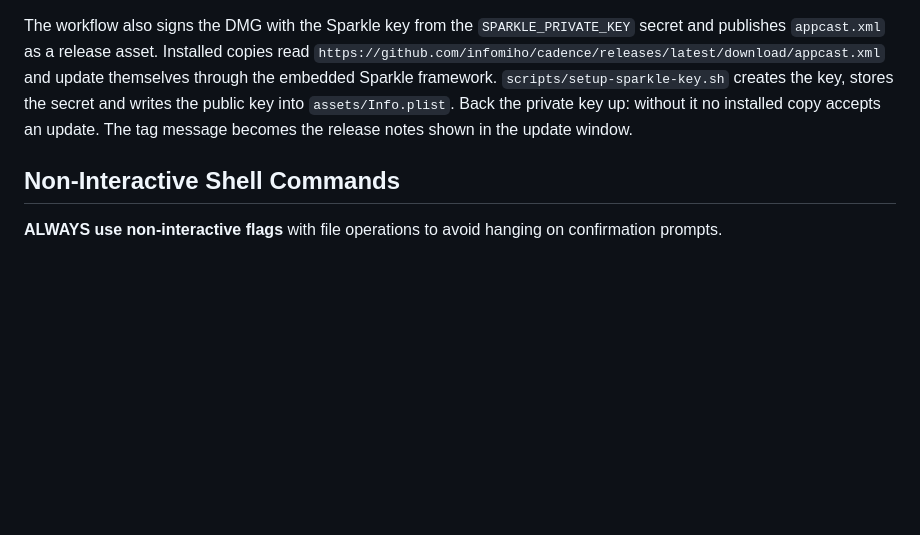
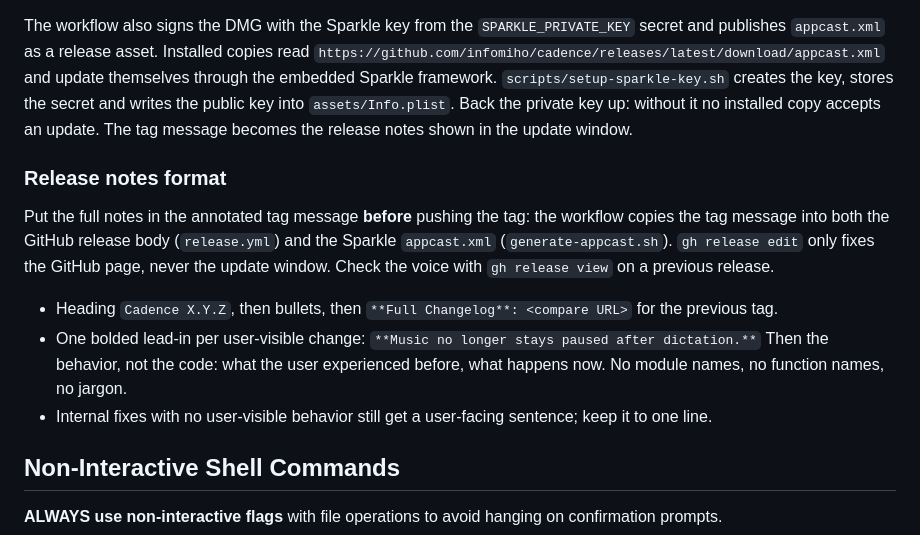
Before and after one commit to infomiho/cadence, a Markdown page: AGENTS.md, the part around the change. Drawn GitHub-style; blank space fills up the shorter version.

Commit message:
Document the release notes format and tag-message source

```diff
--- a/AGENTS.md
+++ b/AGENTS.md
@@ -38,6 +38,14 @@ Pushing a `v*` tag triggers `.github/workflows/release.yml`, which builds the ap
 To cut a release: bump the version, commit, tag `vX.Y.Z`, push the tag, and let CI publish. Versions must be plain `MAJOR.MINOR.PATCH`: packaging derives Sparkle's numeric `CFBundleVersion` from it and refuses pre-release suffixes.
 
 The workflow also signs the DMG with the Sparkle key from the `SPARKLE_PRIVATE_KEY` secret and publishes `appcast.xml` as a release asset. Installed copies read `https://github.com/infomiho/cadence/releases/latest/download/appcast.xml` and update themselves through the embedded Sparkle framework. `scripts/setup-sparkle-key.sh` creates the key, stores the secret and writes the public key into `assets/Info.plist`. Back the private key up: without it no installed copy accepts an update. The tag message becomes the release notes shown in the update window.
+
+### Release notes format
+
+Put the full notes in the annotated tag message **before** pushing the tag: the workflow copies the tag message into both the GitHub release body (`release.yml`) and the Sparkle `appcast.xml` (`generate-appcast.sh`). `gh release edit` only fixes the GitHub page, never the update window. Check the voice with `gh release view` on a previous release.
+
+- Heading `Cadence X.Y.Z`, then bullets, then `**Full Changelog**: <compare URL>` for the previous tag.
+- One bolded lead-in per user-visible change: `**Music no longer stays paused after dictation.**` Then the behavior, not the code: what the user experienced before, what happens now. No module names, no function names, no jargon.
+- Internal fixes with no user-visible behavior still get a user-facing sentence; keep it to one line.
 
 ## Non-Interactive Shell Commands
 
```
